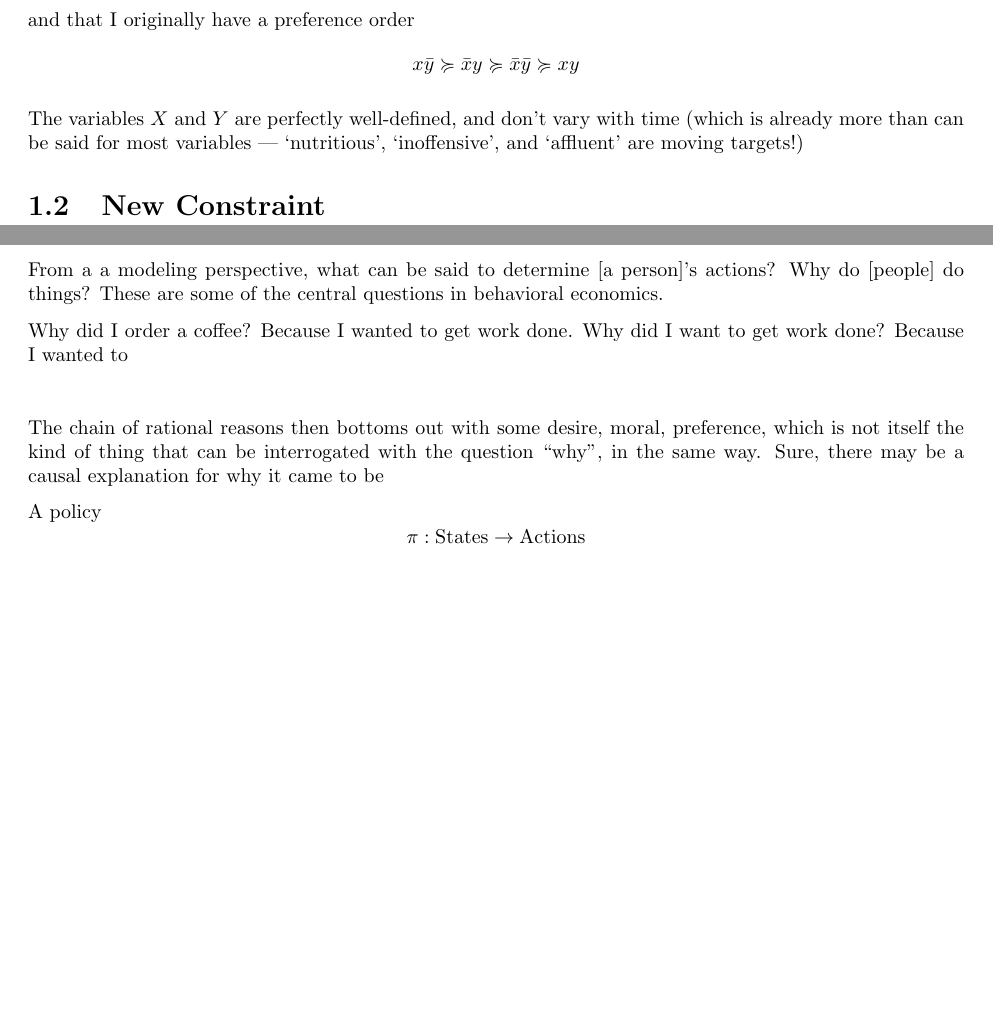
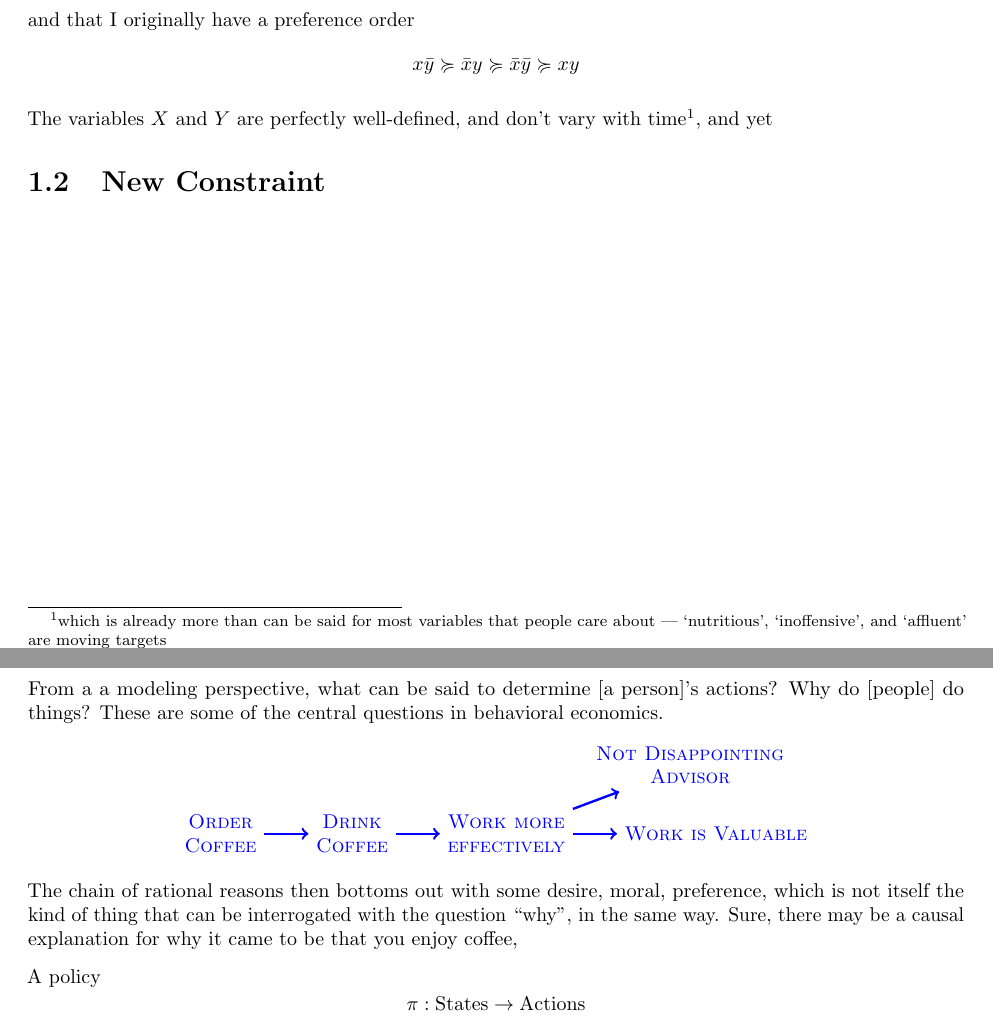
Before and after one commit to orichardson/pdg-expts, a LaTeX thesis (preferences/prefs2.tex): two parts of pages 1 and 3 of 5, joined at a grey line, cut so that both start at the same text, the shorter picture padded with empty space. Compiled offline with pdfLaTeX.

Commit message:
a diagram added, maybe part of an example, footnote

```diff
--- a/preferences/prefs2.tex
+++ b/preferences/prefs2.tex
@@ -3,7 +3,14 @@
 \usepackage[margin=1in]{geometry}
 \usepackage{amsmath,amssymb, amsthm}
 
+\usepackage{microtype}
 \usepackage{tikz}
+	\usetikzlibrary{positioning}\usetikzlibrary{arrows}
+	\tikzset{every edge/.style={ % Sets the properties for each transition	1
+			draw,
+			->,
+			auto,
+			very thick}}
 
 \DeclareMathOperator*{\argmax}{arg\,max}
 \DeclareMathOperator*{\argmin}{arg\,min}
@@ -26,7 +33,7 @@
 	and that I originally have a preference order
 	\[ x \bar y \succcurlyeq \bar x y \succcurlyeq \bar x \bar y \succcurlyeq x y  \]
 
-	The variables $X$ and $Y$ are perfectly well-defined, and don't vary with time (which is already more than can be said for most variables --- `nutritious', `inoffensive', and `affluent' are moving targets!)
+	The variables $X$ and $Y$ are perfectly well-defined, and don't vary with time\footnote{which is already more than can be said for most variables that people care about --- `nutritious', `inoffensive', and `affluent' are moving targets}, and yet
 
 	\section{New Constraint}
 
@@ -39,15 +46,19 @@
 	From a a modeling perspective, what can be said to determine [a person]'s actions? Why do [people] do things? These are some of the central questions in behavioral economics.
 
 
-	Why did I order a coffee? Because I wanted to get work done.
-	Why did I want to get work done? Because I wanted to
+	\begin{center}\scshape\color{blue}\selectfont
+		\begin{tikzpicture}[align=center]
+			\node (O) {Order \\ Coffee};
+			\node [right=2em of O] (C) {Drink \\ Coffee};
+			\node [right=2em of C] (W) {Work more \\effectively};
+			\node [above right=1em of W] (A) {Not Disappointing\\ Advisor};
+			\node [right=2em of W] (I) {Work is Valuable};
 
-	\begin{tikzpicture}
-		content
-	\end{tikzpicture}
+			\draw (O) edge (C) (C) edge (W) (W) edge (A) (W) edge (I);
+		\end{tikzpicture}
+	\end{center}
 
-
-	The chain of rational reasons then bottoms out with some desire, moral, preference, which is not itself the kind of thing that can be interrogated with the question ``why'', in the same way. Sure, there may be a causal explanation for why it came to be
+	The chain of rational reasons then bottoms out with some desire, moral, preference, which is not itself the kind of thing that can be interrogated with the question ``why'', in the same way. Sure, there may be a causal explanation for why it came to be that you enjoy coffee,
 
 
 
```
Also changed, not shown: preferences/prefs2.tex (4 more changed lines).
